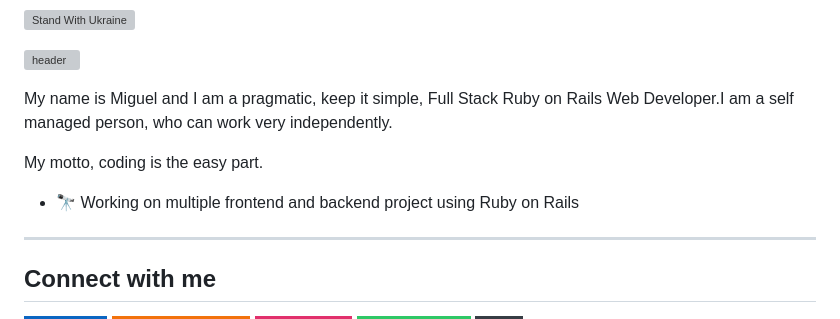
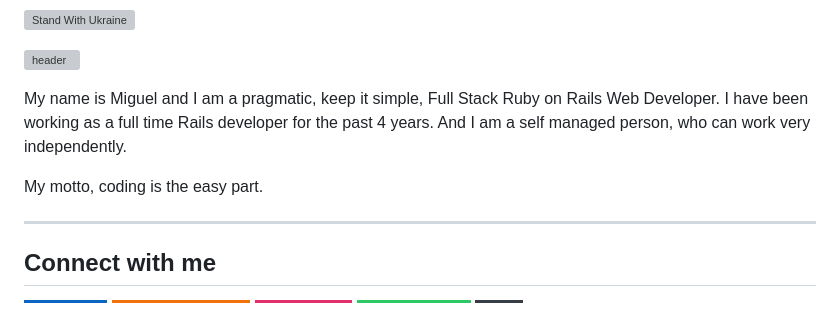
Before and after one commit to jmschp/jmschp, a Markdown page: README.MD, the part around the change printed below. GitHub-like rendering; badges without logos; grey boxes are pictures that could not be loaded.

Commit message:
Update about me text

```diff
--- a/README.MD
+++ b/README.MD
@@ -4,11 +4,9 @@
 
 ![header](https://capsule-render.vercel.app/api?type=waving&color=auto&text=Hello%20World!&fontSize=40&fontColor=ffffff)
 
-My name is Miguel and I am a pragmatic, keep it simple, Full Stack Ruby on Rails Web Developer.I am a self managed person, who can work very independently.
+My name is Miguel and I am a pragmatic, keep it simple, Full Stack Ruby on Rails Web Developer. I have been working as a full time Rails developer for the past 4 years. And I am a self managed person, who can work very independently.
 
 My motto, coding is the easy part.
-
-- 🔭 Working on multiple frontend and backend project using Ruby on Rails
 
 ---
 
```
Also changed, not shown: other parts of README.MD (+0 -1 lines).
